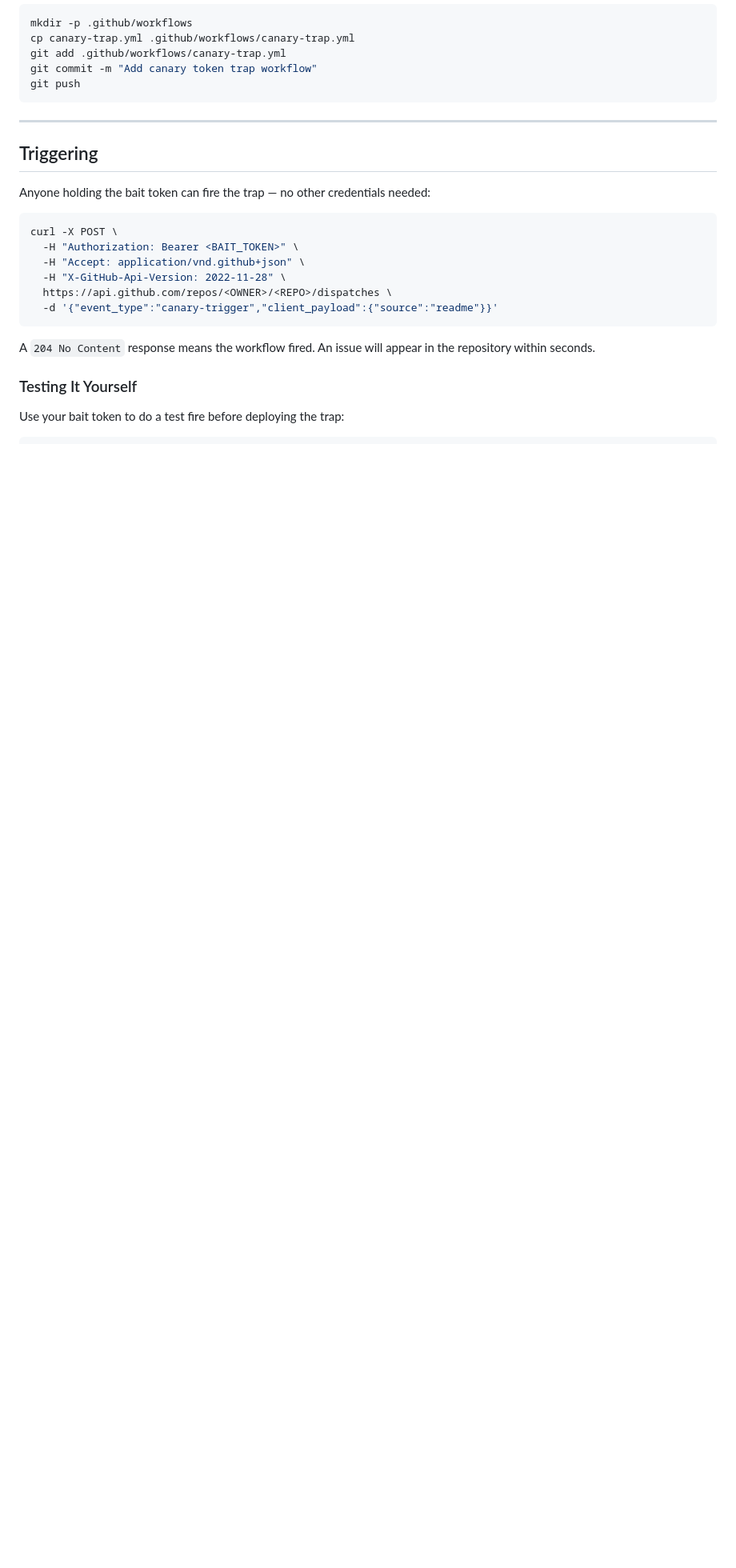
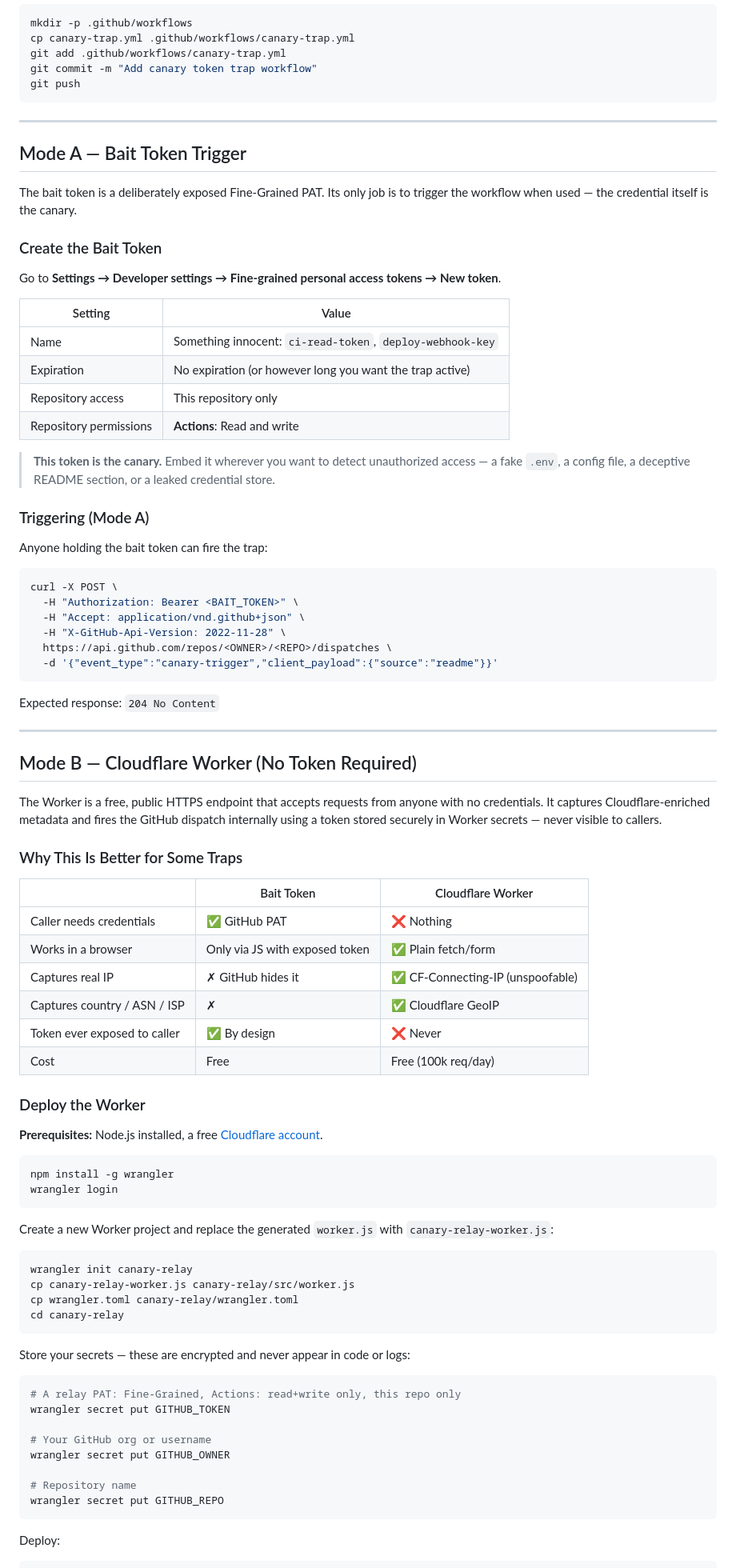
Before and after one commit to secdev02/GitHubCanaryTokenTrap, a Markdown page: README.md, the part around one of its changes. Shown at 80% size. GitHub-like rendering; blank space fills up the shorter version.

````diff
--- a/README.md
+++ b/README.md
@@ -82,9 +90,26 @@ git push
 
 ---
 
-## Triggering
+## Mode A — Bait Token Trigger
 
-Anyone holding the bait token can fire the trap — no other credentials needed:
+The bait token is a deliberately exposed Fine-Grained PAT. Its only job is to trigger the workflow when used — the credential itself is the canary.
+
+### Create the Bait Token
+
+Go to **Settings → Developer settings → Fine-grained personal access tokens → New token**.
+
+| Setting | Value |
+|---------|-------|
+| Name | Something innocent: `ci-read-token`, `deploy-webhook-key` |
+| Expiration | No expiration (or however long you want the trap active) |
+| Repository access | This repository only |
+| Repository permissions | **Actions**: Read and write |
+
+> **This token is the canary.** Embed it wherever you want to detect unauthorized access — a fake `.env`, a config file, a deceptive README section, or a leaked credential store.
+
+### Triggering (Mode A)
+
+Anyone holding the bait token can fire the trap:
 
 ```bash
 curl -X POST \
@@ -95,8 +120,55 @@ curl -X POST \
   -d '{"event_type":"canary-trigger","client_payload":{"source":"readme"}}'
 ```
 
-A `204 No Content` response means the workflow fired. An issue will appear in the repository within seconds.
+Expected response: `204 No Content`
 
-### Testing It Yourself
+---
 
-Use your bait token to do a test fire before deploying the trap:
+## Mode B — Cloudflare Worker (No Token Required)
+
+The Worker is a free, public HTTPS endpoint that accepts requests from anyone with no credentials. It captures Cloudflare-enriched metadata and fires the GitHub dispatch internally using a token stored securely in Worker secrets — never visible to callers.
+
+### Why This Is Better for Some Traps
+
+| | Bait Token | Cloudflare Worker |
+|---|---|---|
+| Caller needs credentials | ✅ GitHub PAT | ❌ Nothing |
+| Works in a browser | Only via JS with exposed token | ✅ Plain fetch/form |
+| Captures real IP | ✗ GitHub hides it | ✅ CF-Connecting-IP (unspoofable) |
+| Captures country / ASN / ISP | ✗ | ✅ Cloudflare GeoIP |
+| Token ever exposed to caller | ✅ By design | ❌ Never |
+| Cost | Free | Free (100k req/day) |
+
+### Deploy the Worker
+
+**Prerequisites:** Node.js installed, a free [Cloudflare account](https://dash.cloudflare.com/sign-up).
+
+```bash
+npm install -g wrangler
+wrangler login
+```
+
+Create a new Worker project and replace the generated `worker.js` with `canary-relay-worker.js`:
+
+```bash
+wrangler init canary-relay
+cp canary-relay-worker.js canary-relay/src/worker.js
+cp wrangler.toml canary-relay/wrangler.toml
+cd canary-relay
+```
+
+Store your secrets — these are encrypted and never appear in code or logs:
+
+```bash
+# A relay PAT: Fine-Grained, Actions: read+write only, this repo only
+wrangler secret put GITHUB_TOKEN
+
+# Your GitHub org or username
+wrangler secret put GITHUB_OWNER
+
+# Repository name
+wrangler secret put GITHUB_REPO
+```
+
+Deploy:
+
````
Also changed, not shown: other parts of README.md (+147 -55 lines).
